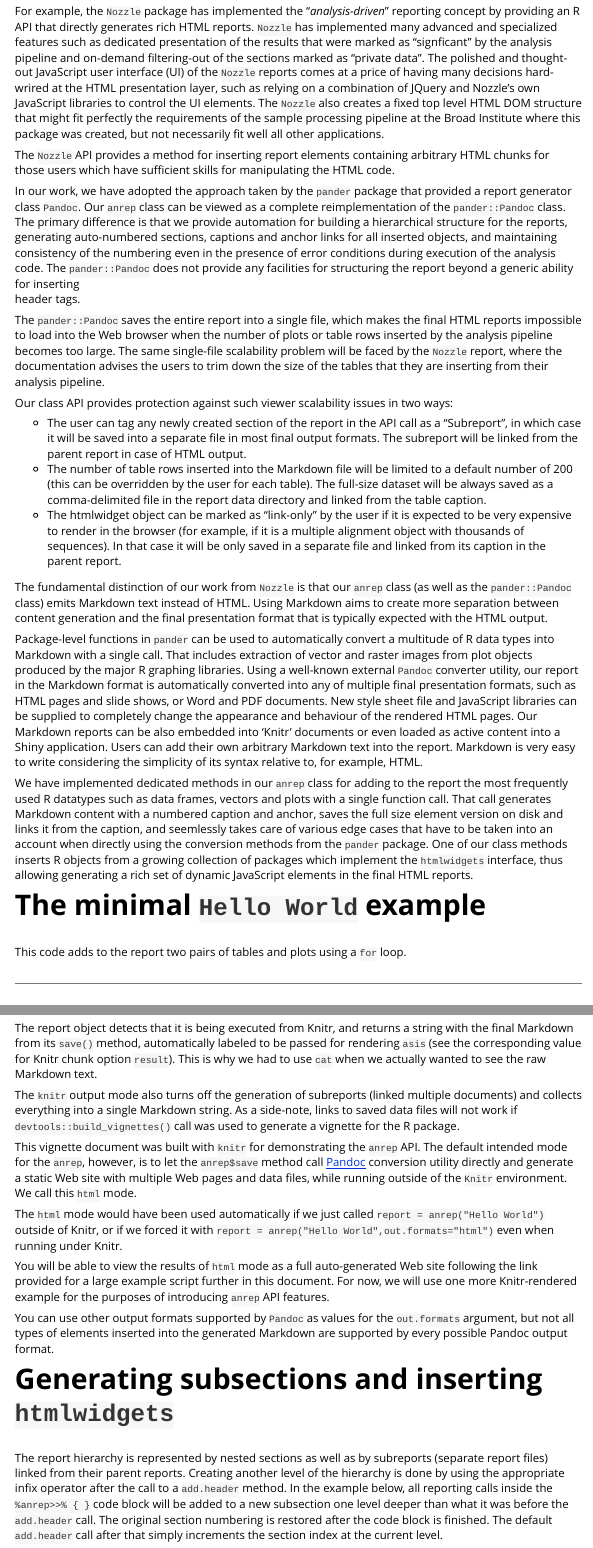
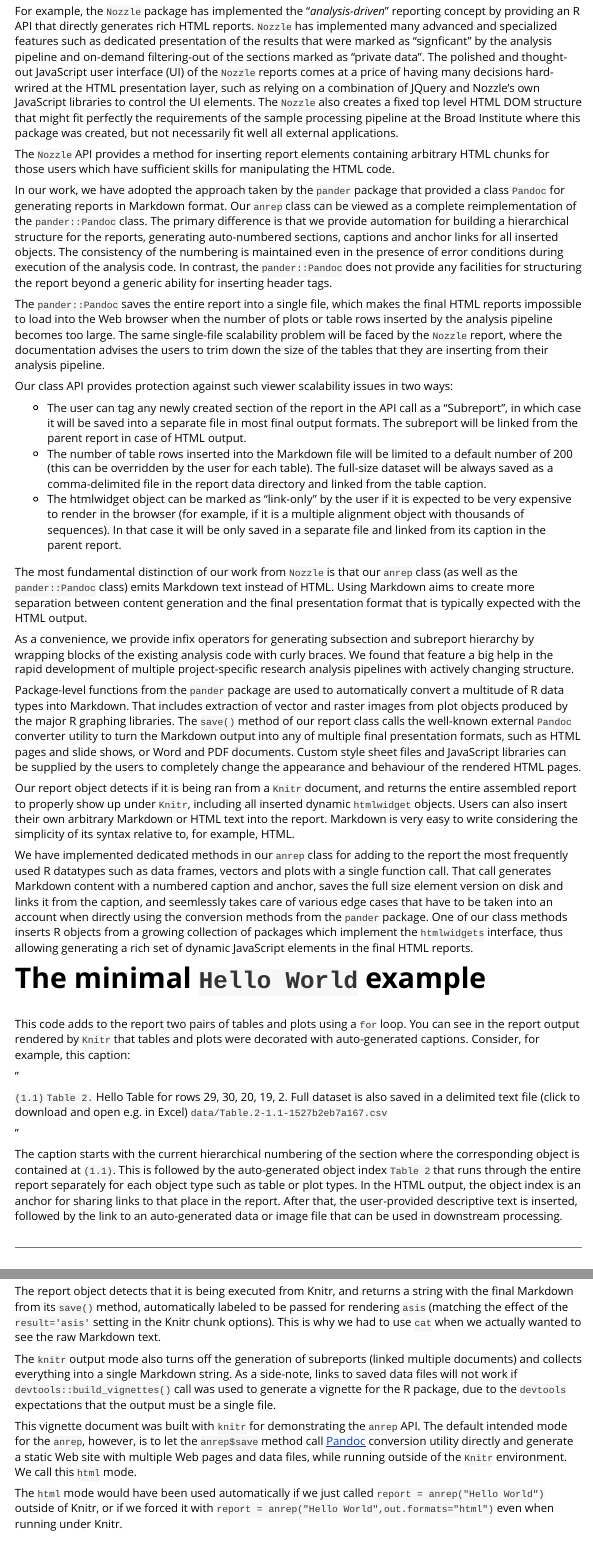
Before and after one commit to andreyto/anrepr, an R Markdown document (vignettes/report_api.Rmd): the page in a window 1100 px wide, from 1550 px down before the commit and from 1500 px down after it, so that both start at the same text, and a second part further down, joined at a grey line. Rendered offline with R 4.5, knitr and Pandoc, with nearby package versions; some code elsewhere in the file could not run offline; long lines of code are wrapped.

Commit message:
More details in the tutorial

```diff
--- a/vignettes/report_api.Rmd
+++ b/vignettes/report_api.Rmd
@@ -4,7 +4,7 @@ author: "Andrey Tovchigrechko"
 date: "`r Sys.Date()`"
 output: rmarkdown::html_vignette
 vignette: >
-  %\VignetteIndexEntry{Tutorial on using main features of the anrep class API}
+  %\VignetteIndexEntry{Anrepr Tutorial}
   %\VignetteEngine{knitr::rmarkdown}
   %\VignetteEncoding{UTF-8}
 ---
@@ -94,17 +94,16 @@ The polished and thought-out JavaScript user interface (UI) of the `Nozzle` repo
 decisions hard-wrired at the HTML presentation layer, such as relying on a combination of JQuery and Nozzle's own JavaScript
 libraries to control the UI elements. The `Nozzle` also creates a fixed top level HTML DOM structure that might fit perfectly
 the requirements of the sample processing pipeline at the Broad Institute where this package was created, but not necessarily
-fit well all other applications.
+fit well all external applications.
 
 The `Nozzle` API provides a method for inserting report elements containing arbitrary HTML chunks for those users which
 have sufficient skills for manipulating the HTML code.
 
-In our work, we have adopted the approach taken by the `pander` package that provided a report generator class `Pandoc`. Our `anrep` class
+In our work, we have adopted the approach taken by the `pander` package that provided a class `Pandoc` for generating reports in Markdown format. Our `anrep` class
 can be viewed as a complete reimplementation of the `pander::Pandoc` class. The primary difference is that we provide automation
 for building a hierarchical structure for the reports, generating auto-numbered sections, captions and anchor links for all inserted
-objects, and maintaining consistency of the numbering even in the presence of error conditions during execution of the analysis code.
-The `pander::Pandoc` does not provide any facilities for structuring the report beyond a generic ability for inserting
-header tags.
+objects. The consistency of the numbering is maintained even in the presence of error conditions during execution of the analysis code.
+In contrast, the `pander::Pandoc` does not provide any facilities for structuring the report beyond a generic ability for inserting header tags.
 
 The `pander::Pandoc` saves the entire report into a single file, which makes the final HTML reports impossible to
 load into the Web browser when the number of plots or table rows inserted by the analysis pipeline becomes too large. The same
@@ -123,17 +122,21 @@ Our class API provides protection against such viewer scalability issues in two
   linked from its caption in the parent report.
 
 
-The fundamental distinction of our work from `Nozzle` is that our `anrep` class (as well as the `pander::Pandoc` class) emits Markdown text
+The most fundamental distinction of our work from `Nozzle` is that our `anrep` class (as well as the `pander::Pandoc` class) emits Markdown text
 instead of HTML. Using Markdown aims to create more separation between content generation and the final presentation format that is typically
 expected with the HTML output.
 
-Package-level functions in `pander` can be used to automatically convert a multitude of R data types into Markdown with a single
-call. That includes extraction of vector and raster images from plot objects produced by the major R graphing libraries.
-Using a well-known external `Pandoc` converter utility, our report in the Markdown format is automatically converted into any of multiple final
-presentation formats, such as HTML pages and slide shows, or Word and PDF documents. New style sheet file and JavaScript libraries can be supplied
-to completely change the appearance and behaviour of the rendered HTML pages. Our Markdown reports can be also embedded into
-'Knitr' documents or even loaded as active content into a Shiny application. Users can add their own arbitrary Markdown text into
-the report. Markdown is very easy to write considering the simplicity of its syntax relative to, for example, HTML.
+As a convenience, we provide infix operators for generating subsection and subreport hierarchy by wrapping blocks of the existing
+analysis code with curly braces. We found that feature a big help in the rapid development of multiple project-specific research
+analysis pipelines with actively changing structure.
+
+Package-level functions from the `pander` package are used to automatically convert a multitude of R data types
+into Markdown. That includes extraction of vector and raster images from plot objects produced by the major R graphing libraries.
+The `save()` method of our report class calls the well-known external `Pandoc` converter utility to turn the Markdown output into any of multiple final presentation formats, such as HTML pages and slide shows, or Word and PDF documents. Custom style sheet files and JavaScript libraries can be supplied by the users to completely change the appearance and behaviour of the rendered HTML pages.
+
+Our report object detects if it is being ran from a `Knitr` document, and returns the entire assembled report to properly show up under `Knitr`,
+including all inserted dynamic `htmlwidget` objects. Users can also insert their own arbitrary Markdown or HTML text into the report.
+Markdown is very easy to write considering the simplicity of its syntax relative to, for example, HTML.
 
 We have implemented dedicated methods in our `anrep` class for adding to the report the most frequently used R datatypes such as data frames, vectors and
 plots with a single function call. That call generates Markdown content with a numbered caption and anchor, saves the full size element version on disk and
@@ -145,7 +148,22 @@ a rich set of dynamic JavaScript elements in the final HTML reports.
 
 # The minimal `Hello World` example
 
-This code adds to the report two pairs of tables and plots using a `for` loop.
+This code adds to the report two pairs of tables and plots using a `for` loop. You can see in the report output rendered by `Knitr` that
+tables and plots were decorated with auto-generated captions. Consider, for example, this caption:
+
+"
+
+`(1.1)` <a name="table.2"></a>[`Table 2.`](#table.2) Hello Table for rows 29, 30, 20, 19, 2. Full dataset
+is also saved in a delimited text file (click to download and open e.g. in Excel)
+[`data/Table.2-1.1-1527b2eb7a167.csv`](data/Table.2-1.1-1527b2eb7a167.csv)
+
+"
+
+The caption starts with the current hierarchical numbering of the section where the corresponding object is contained at `(1.1)`. This is followed
+by the auto-generated object index `Table 2` that runs through the entire report separately for each object type such as table or plot types.
+In the HTML output, the object index is an anchor for sharing links to that place in the report.
+After that, the user-provided descriptive text is inserted, followed by the link to an auto-generated data or image file that can be used in
+downstream processing.
 
 *************************************************************************
 *Here is the example code. The rendered output follows the code.*
@@ -193,14 +212,15 @@ cat(report$save())
 
 The report object detects that it is being executed from Knitr, and returns
 a string with the final Markdown from its `save()` method, automatically labeled
-to be passed for rendering `asis` (see the corresponding value for Knitr chunk
-option `result`). This is why we had to use `cat` when we actually wanted to see
+to be passed for rendering `asis` (matching the effect of the `result='asis'`
+setting in the Knitr chunk options). This is why we had to use `cat` when we actually wanted to see
 the raw Markdown text.
 
 The `knitr` output mode also turns off the generation of subreports (linked multiple documents)
 and collects everything into a single Markdown string. As a side-note, links to
 saved data files will not work if `devtools::build_vignettes()` call was used
-to generate a vignette for the R package.
+to generate a vignette for the R package, due to the `devtools` expectations that the output
+must be a single file.
 
 This vignette document was built with `knitr` for demonstrating the `anrep` API. The default intended mode
 for the `anrep`, however, is to let the `anrep$save` method call [Pandoc](http://pandoc.org/) conversion
@@ -212,6 +232,3 @@ outside of Knitr, or if we forced it with `report = anrep("Hello World",out.form
 when running under Knitr.
 
 You will be able to view the results of `html` mode as a full auto-generated Web site following
-the link provided for a large example script further in this document. For now, we will
-use one more Knitr-rendered example for the purposes of introducing `anrep`
-API features.
@@ -218,7 +238,7 @@ API features.
 
 You can use other output formats supported by `Pandoc` as values for the `out.formats` argument,
-but not all types of elements inserted into the generated Markdown are supported by every possible
-Pandoc output format.
+with a caveat that not all types of elements inserted into the generated Markdown are supported by
+every possible Pandoc output format.
 
 # Generating subsections and inserting `htmlwidgets`
 
```
Also changed, not shown: vignettes/report_api.Rmd (34 more changed lines).
